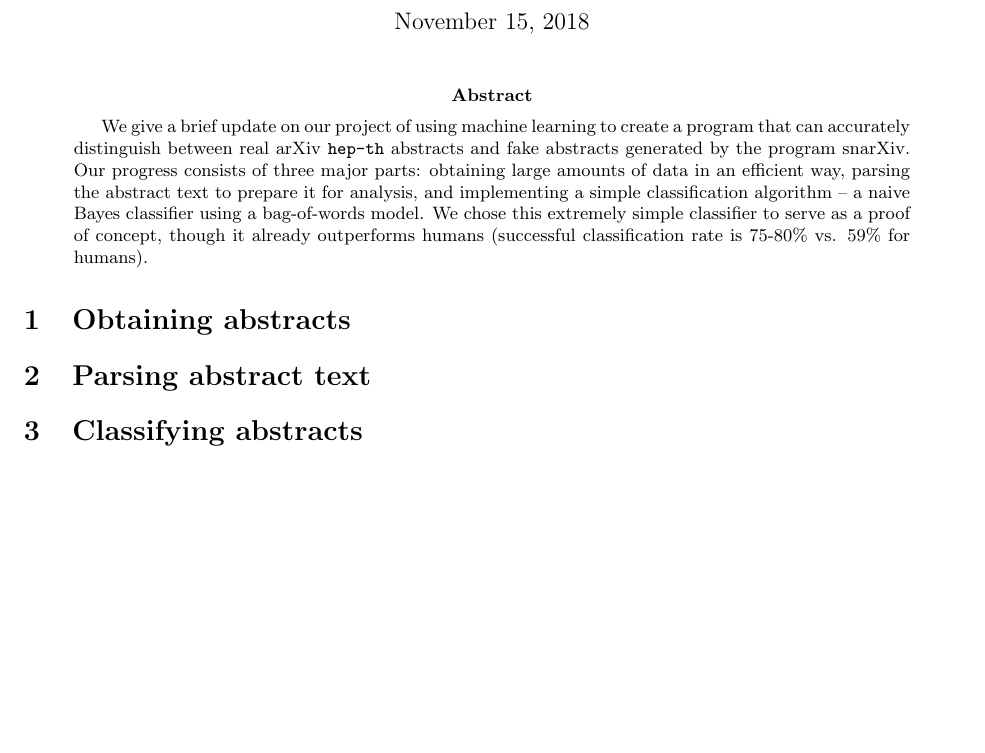
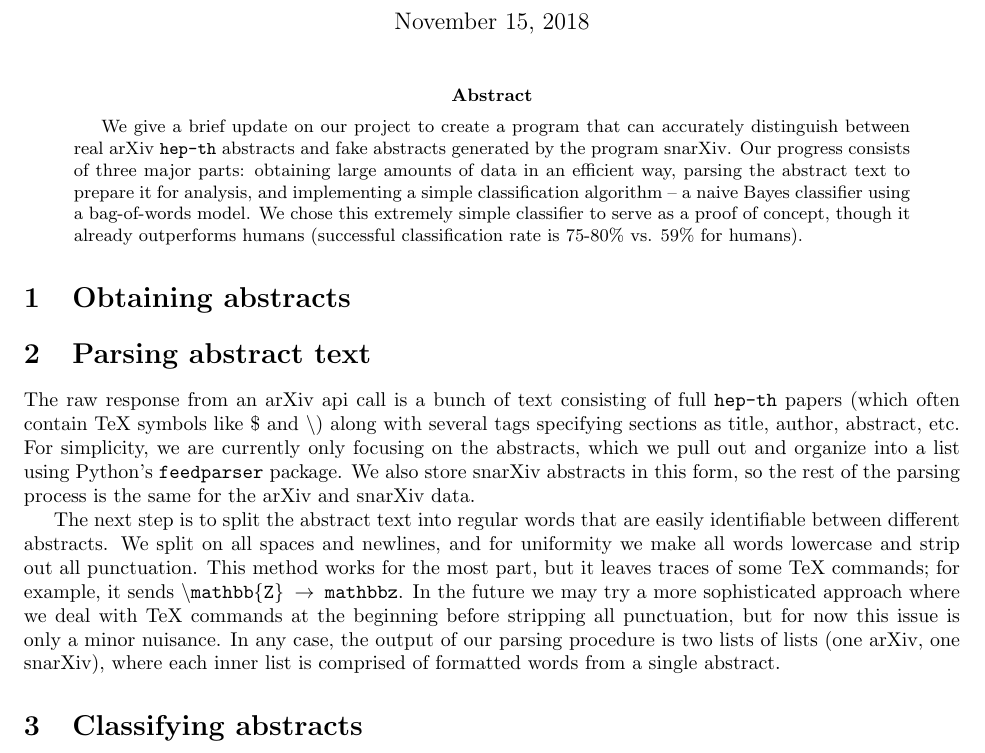
Before and after one commit to kowashs/ml_project, a LaTeX paper (milestone/milestone_temp.tex): part of the page, cut so that both start at the same text, the shorter picture padded with empty space. Compiled offline with pdfLaTeX.

Commit message:
Updated version 1

```diff
--- a/milestone/milestone_temp.tex
+++ b/milestone/milestone_temp.tex
@@ -12,14 +12,27 @@
 \maketitle
 
 \begin{abstract}
-We give a brief update on our project of using machine learning to create a program that can accurately distinguish between real arXiv \texttt{hep-th} abstracts and fake abstracts generated by the program snarXiv.
+We give a brief update on our project to create a program that can accurately distinguish between real arXiv \texttt{hep-th} abstracts and fake abstracts generated by the program snarXiv.
 Our progress consists of three major parts: obtaining large amounts of data in an efficient way, parsing the abstract text to prepare it for analysis, and implementing a simple classification algorithm -- a naive Bayes classifier using a bag-of-words model.
 We chose this extremely simple classifier to serve as a proof of concept, though it already outperforms humans (successful classification rate is 75-80\% vs. 59\% for humans).
 \end{abstract}
 
 \section{Obtaining abstracts}
 
+
+
 \section{Parsing abstract text}
+The raw response from an arXiv api call is a bunch of text consisting of full \texttt{hep-th} papers (which often contain TeX symbols like \$ and  \textbackslash) along with several tags specifying sections as title, author, abstract, etc.
+For simplicity, we are currently only focusing on the abstracts, which we pull out and organize into a list using Python's \texttt{feedparser} package.
+We also store snarXiv abstracts in this form, so the rest of the parsing process is the same for the arXiv and snarXiv data.
+
+The next step is to split the abstract text into regular words that are easily identifiable between different abstracts.
+We split on all spaces and newlines, and for uniformity we make all words lowercase and strip out all punctuation.
+This method works for the most part, but it leaves traces of some TeX commands; for example, it sends \texttt{\textbackslash mathbb\{Z\} $\to$ mathbbz}.
+In the future we may try a more sophisticated approach where we deal with TeX commands at the beginning before stripping all punctuation, but for now this issue is only a minor nuisance.
+In any case, the output of our parsing procedure is two lists of lists (one arXiv, one snarXiv), where each inner list is comprised of formatted words from a single abstract.
+
+
 
 \section{Classifying abstracts}
 
```
